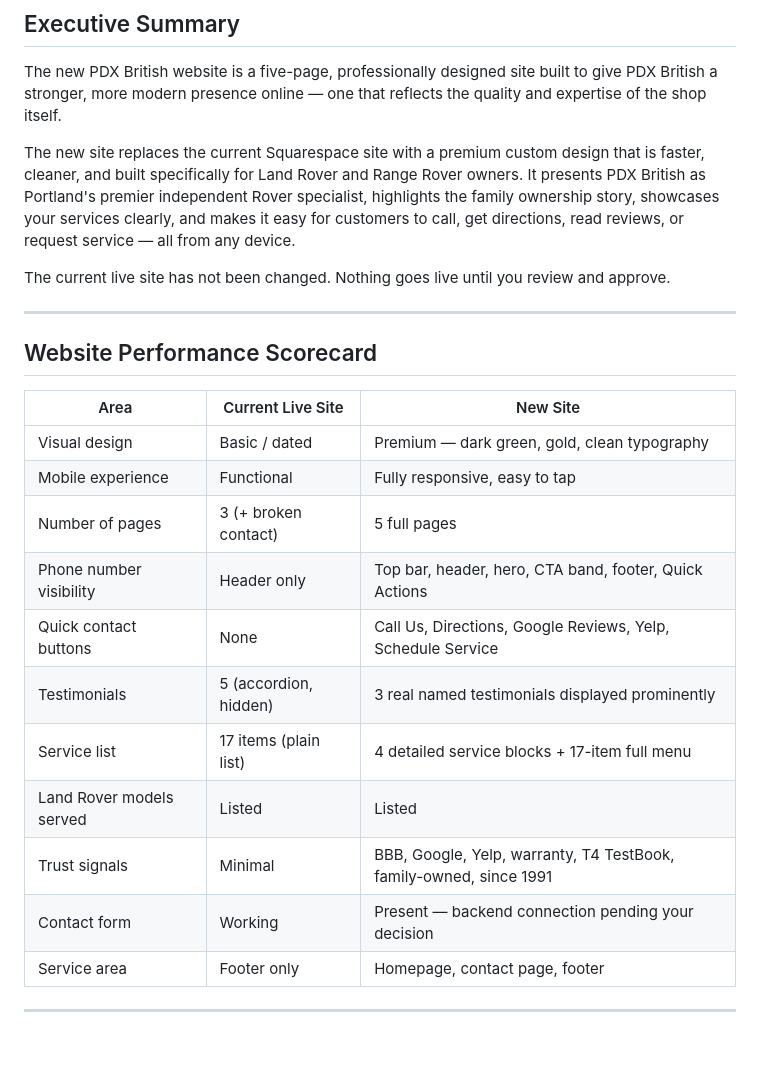
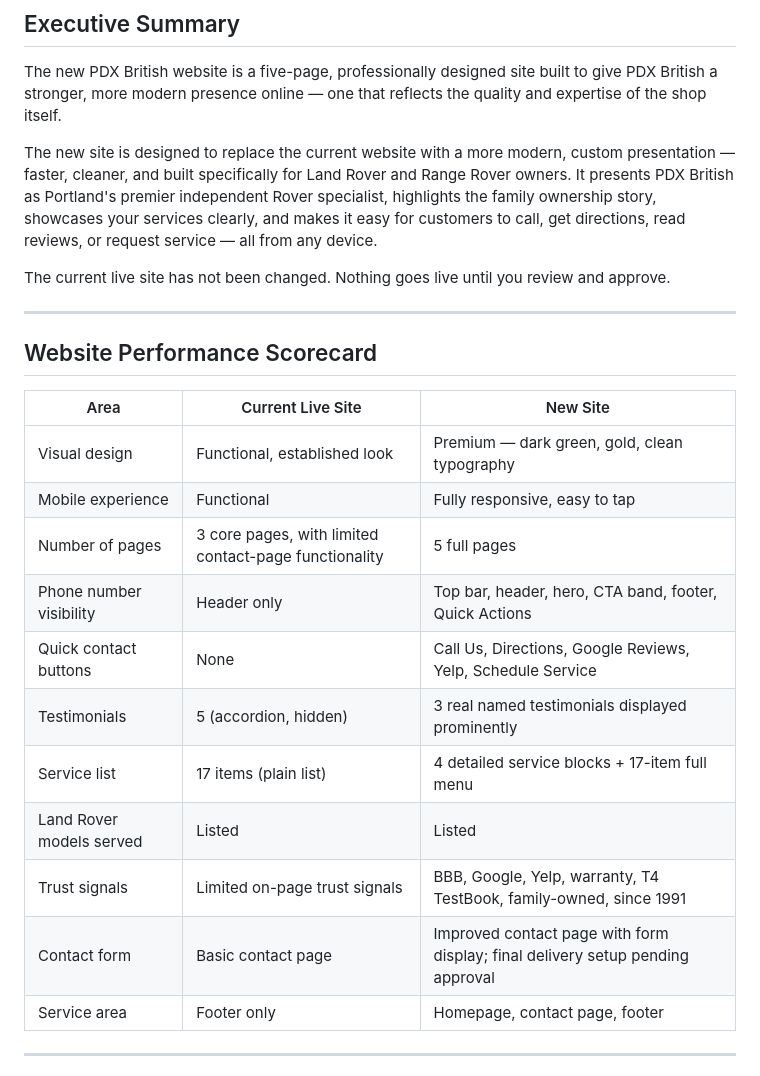
Before and after one commit to Peter1234-tech/pdx-british-zen-audit, a Markdown page: PDX_BRITISH_OWNER_REVIEW_PACKET.md, the part around the change. Rendered like a GitHub page; blank space fills up the shorter version.

Commit message:
Polish owner review packet wording — soften scorecard language, clarify contact form status

```diff
--- a/PDX_BRITISH_OWNER_REVIEW_PACKET.md
+++ b/PDX_BRITISH_OWNER_REVIEW_PACKET.md
@@ -30,7 +30,7 @@ The new website is ready for you to review at the link below.
 
 The new PDX British website is a five-page, professionally designed site built to give PDX British a stronger, more modern presence online — one that reflects the quality and expertise of the shop itself.
 
-The new site replaces the current Squarespace site with a premium custom design that is faster, cleaner, and built specifically for Land Rover and Range Rover owners. It presents PDX British as Portland's premier independent Rover specialist, highlights the family ownership story, showcases your services clearly, and makes it easy for customers to call, get directions, read reviews, or request service — all from any device.
+The new site is designed to replace the current website with a more modern, custom presentation — faster, cleaner, and built specifically for Land Rover and Range Rover owners. It presents PDX British as Portland's premier independent Rover specialist, highlights the family ownership story, showcases your services clearly, and makes it easy for customers to call, get directions, read reviews, or request service — all from any device.
 
 The current live site has not been changed. Nothing goes live until you review and approve.
 
@@ -40,16 +40,16 @@ The current live site has not been changed. Nothing goes live until you review a
 
 | Area | Current Live Site | New Site |
 |---|---|---|
-| Visual design | Basic / dated | Premium — dark green, gold, clean typography |
+| Visual design | Functional, established look | Premium — dark green, gold, clean typography |
 | Mobile experience | Functional | Fully responsive, easy to tap |
-| Number of pages | 3 (+ broken contact) | 5 full pages |
+| Number of pages | 3 core pages, with limited contact-page functionality | 5 full pages |
 | Phone number visibility | Header only | Top bar, header, hero, CTA band, footer, Quick Actions |
 | Quick contact buttons | None | Call Us, Directions, Google Reviews, Yelp, Schedule Service |
 | Testimonials | 5 (accordion, hidden) | 3 real named testimonials displayed prominently |
 | Service list | 17 items (plain list) | 4 detailed service blocks + 17-item full menu |
 | Land Rover models served | Listed | Listed |
-| Trust signals | Minimal | BBB, Google, Yelp, warranty, T4 TestBook, family-owned, since 1991 |
-| Contact form | Working | Present — backend connection pending your decision |
+| Trust signals | Limited on-page trust signals | BBB, Google, Yelp, warranty, T4 TestBook, family-owned, since 1991 |
+| Contact form | Basic contact page | Improved contact page with form display; final delivery setup pending approval |
 | Service area | Footer only | Homepage, contact page, footer |
 
 ---
```
